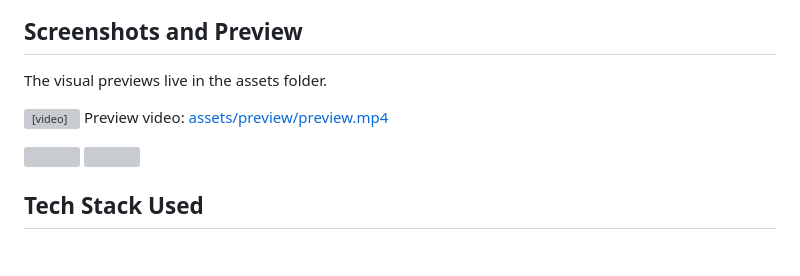
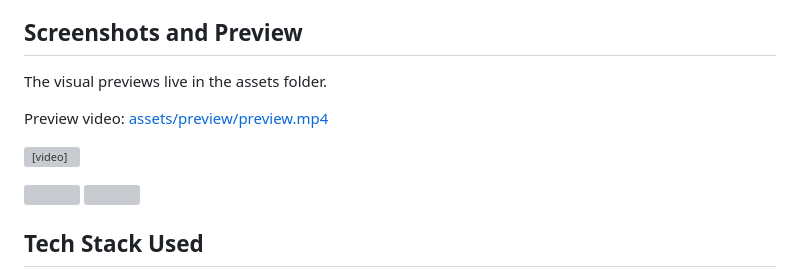
Before and after one commit to pratksharma/mobile-dev-cohort, a Markdown page: safe-drive/README.md, the part around the change. Drawn GitHub-style; blank space fills up the shorter version; grey boxes are pictures that could not be loaded.

```diff
--- a/safe-drive/README.md
+++ b/safe-drive/README.md
@@ -15,8 +15,9 @@ Sessions are stored on-device with AsyncStorage, so history remains available af
 
 The visual previews live in the assets folder.
 
+Preview video: [assets/preview/preview.mp4](assets/preview/preview.mp4)
+
 [<video src="./assets/preview/preview.mp4" controls width="360"></video>](https://github.com/user-attachments/assets/f0c73581-bfb5-4abe-a5f7-68398dd8ea0f)
-Preview video: [assets/preview/preview.mp4](assets/preview/preview.mp4)
 
 <img src="assets/preview/preview-1.jpg" width="360">
 <img src="assets/preview/preview-2.jpg" width="360">
```
